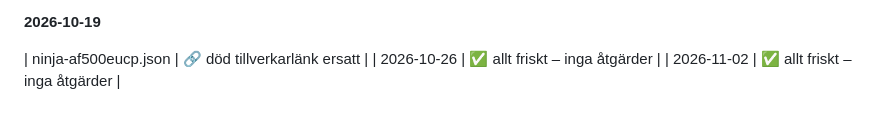
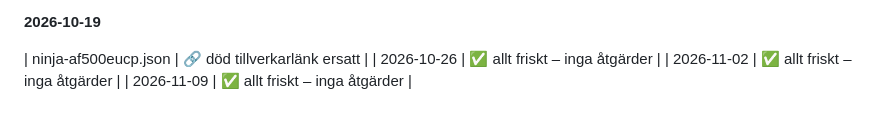
Before and after one commit to Tokke2/recept, a Markdown page: backup/maskin-underhall-LOGG.md, the part around the change. Rendered like a GitHub page.

Commit message:
🔧 Veckounderhåll: maskinbilder/manualer/länkar (2026-11-09)

```diff
--- a/backup/maskin-underhall-LOGG.md
+++ b/backup/maskin-underhall-LOGG.md
@@ -59,3 +59,4 @@
 | ninja-af500eucp.json | 🔗 död tillverkarlänk ersatt |
 | 2026-10-26 | ✅ allt friskt – inga åtgärder |
 | 2026-11-02 | ✅ allt friskt – inga åtgärder |
+| 2026-11-09 | ✅ allt friskt – inga åtgärder |
```
